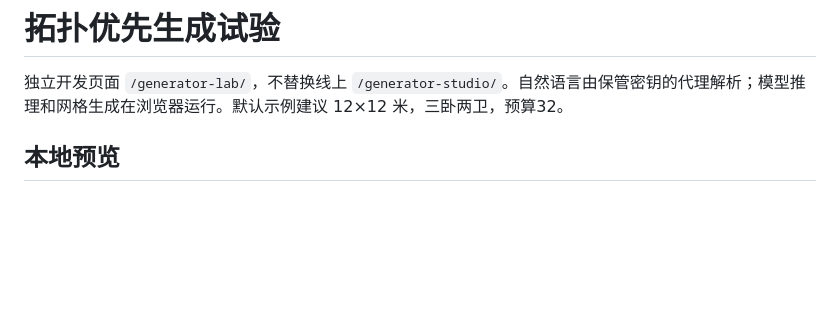
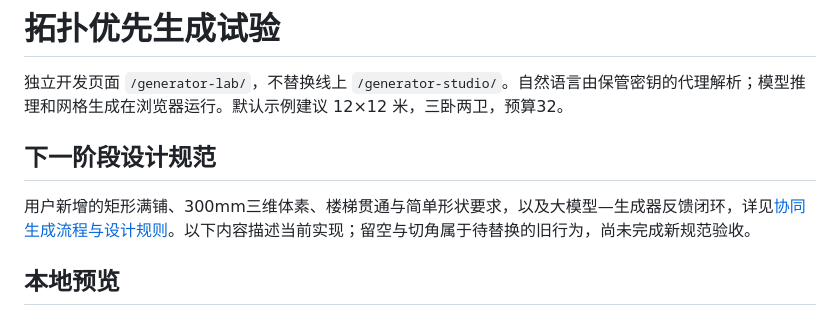
Before and after one commit to Silent-TNT/SpaceModal, a Markdown page: generator-lab/README.md, the part around the change. Rendered like a GitHub page; blank space fills up the shorter version.

Commit message:
Document collaborative generation loop and R1-R6 design requirements

```diff
--- a/generator-lab/README.md
+++ b/generator-lab/README.md
@@ -1,6 +1,10 @@
 # 拓扑优先生成试验
 
 独立开发页面 `/generator-lab/`，不替换线上 `/generator-studio/`。自然语言由保管密钥的代理解析；模型推理和网格生成在浏览器运行。默认示例建议 12×12 米，三卧两卫，预算32。
+
+## 下一阶段设计规范
+
+用户新增的矩形满铺、300mm三维体素、楼梯贯通与简单形状要求，以及大模型—生成器反馈闭环，详见[协同生成流程与设计规则](DESIGN_RULES.md)。以下内容描述当前实现；留空与切角属于待替换的旧行为，尚未完成新规范验收。
 
 ## 本地预览
 
```
Also changed, not shown: generator-lab/DESIGN_RULES.md (added, +81 -0 lines).
